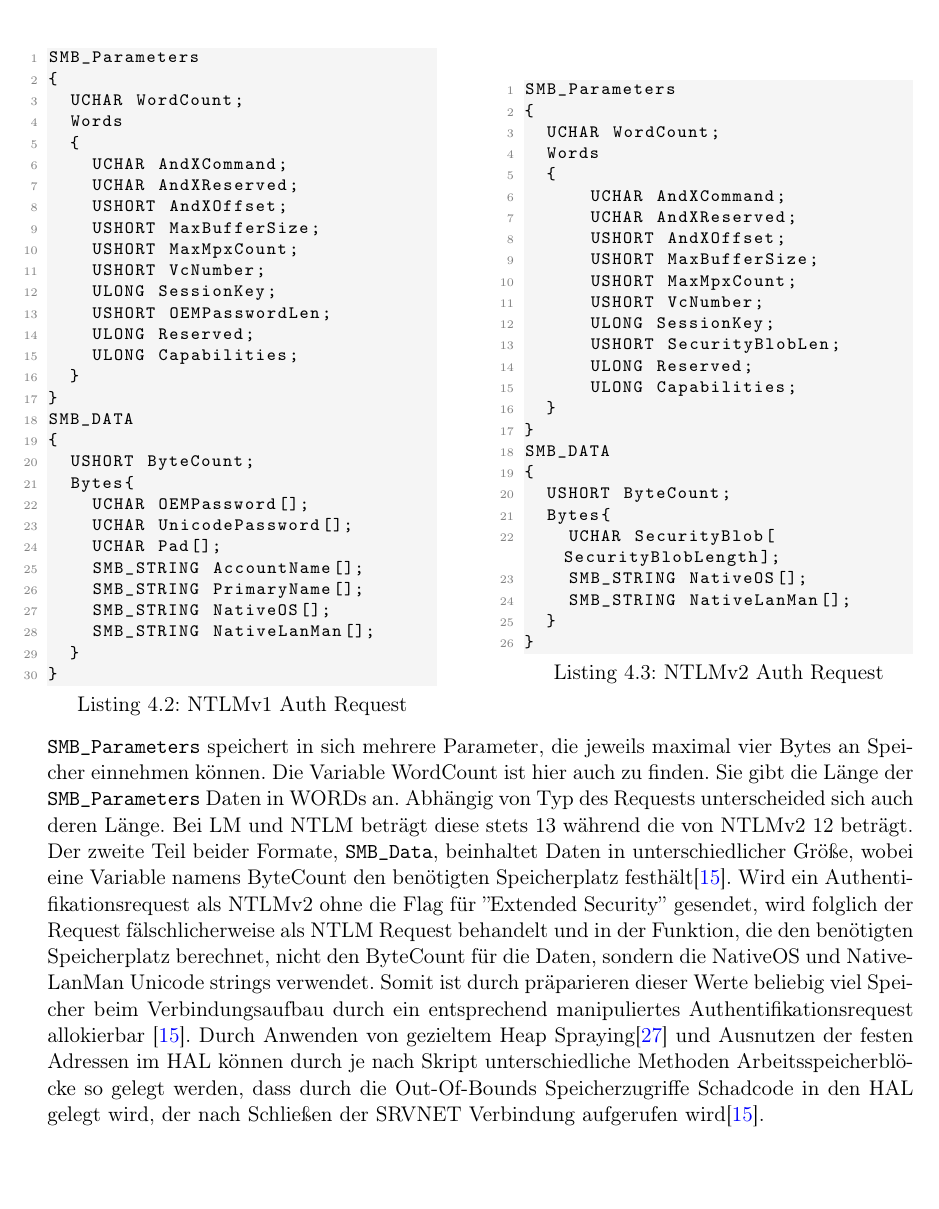
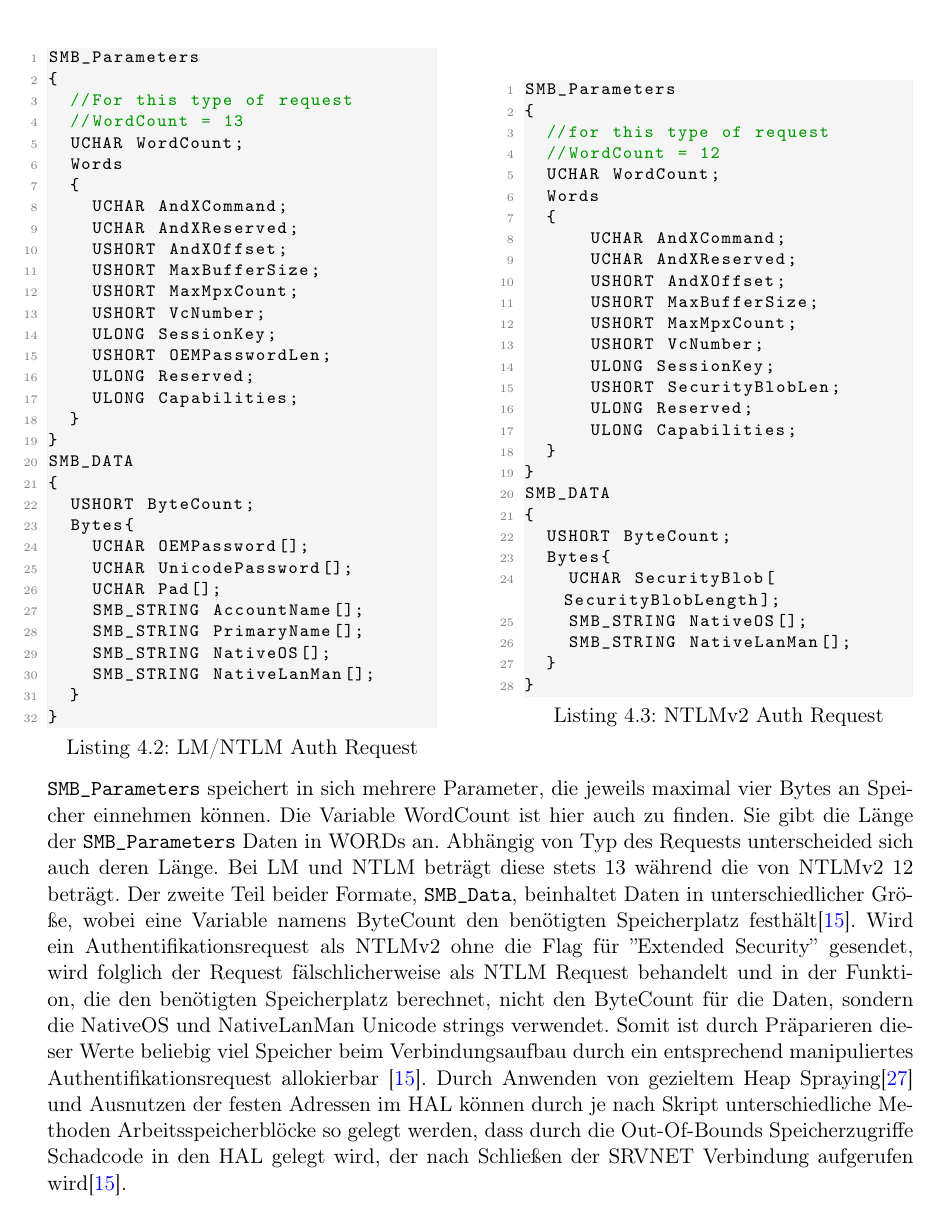
Before and after one commit to kwilfert/stuarb_itsec_2020, a LaTeX thesis (StuArbITSec/StuArbITSec.tex): part of page 15 of 20, cut so that both start at the same text, the shorter picture padded with empty space. Compiled offline with pdfLaTeX.

Commit message:
minor changes and tests

```diff
--- a/StuArbITSec/StuArbITSec.tex
+++ b/StuArbITSec/StuArbITSec.tex
@@ -290,9 +288,11 @@ Um eine Session beim Server über Port 445 aufbauen zu können, wird ein Authent
 
 \noindent
 \begin{minipage}{.45\textwidth}
-\begin{lstlisting}[language=C,caption={NTLMv1 Auth Request},captionpos=b]
+\begin{lstlisting}[language=C,caption={LM/NTLM Auth Request},captionpos=b]
 SMB_Parameters
 {
+  //For this type of request
+  //WordCount = 13
   UCHAR WordCount;
   Words
   {
@@ -327,6 +327,8 @@ SMB_DATA
 \begin{lstlisting}[language=C,caption={NTLMv2 Auth Request},captionpos=b]
 SMB_Parameters
 {
+  //for this type of request
+  //WordCount = 12
   UCHAR WordCount;
   Words
   {
@@ -357,7 +359,7 @@ SMB_DATA
 \verb|SMB_Parameters| speichert in sich mehrere Parameter, die jeweils maximal vier Bytes an Speicher einnehmen können. Die Variable WordCount ist hier auch zu finden. Sie gibt die Länge der \verb|SMB_Parameters| Daten in WORDs an. Abhängig von Typ des Requests unterscheided sich auch deren Länge. Bei LM und NTLM beträgt diese stets 13 während die von NTLMv2 12 beträgt.
 Der zweite Teil beider Formate, \verb|SMB_Data|, beinhaltet Daten in unterschiedlicher Größe, wobei eine Variable namens ByteCount den benötigten Speicherplatz festhält\cite{CP}.
 %In beiden Fällen führt der Server einen Integritätscheck mit einer Funktion namens SrvValidateSmb aus, um zu überprüfen, ob die Struktur eingehalten und unbeschädigt ist.
-Wird ein Authentifikationsrequest als NTLMv2 ohne die Flag für ''Extended Security'' gesendet, wird folglich der Request fälschlicherweise als NTLM Request behandelt und in der Funktion, die den benötigten Speicherplatz berechnet, nicht den ByteCount für die Daten, sondern die NativeOS und NativeLanMan Unicode strings verwendet. Somit ist durch präparieren dieser Werte beliebig viel Speicher beim Verbindungsaufbau durch ein entsprechend manipuliertes Authentifikationsrequest allokierbar \cite{CP}. Durch Anwenden von gezieltem Heap Spraying\cite{ARC} und Ausnutzen der festen Adressen im HAL können durch je nach Skript unterschiedliche Methoden Arbeitsspeicherblöcke so gelegt werden, dass durch die Out-Of-Bounds Speicherzugriffe Schadcode in den HAL gelegt wird, der nach Schließen der SRVNET Verbindung aufgerufen wird\cite{CP}.
+Wird ein Authentifikationsrequest als NTLMv2 ohne die Flag für ''Extended Security'' gesendet, wird folglich der Request fälschlicherweise als NTLM Request behandelt und in der Funktion, die den benötigten Speicherplatz berechnet, nicht den ByteCount für die Daten, sondern die NativeOS und NativeLanMan Unicode strings verwendet. Somit ist durch Präparieren dieser Werte beliebig viel Speicher beim Verbindungsaufbau durch ein entsprechend manipuliertes Authentifikationsrequest allokierbar \cite{CP}. Durch Anwenden von gezieltem Heap Spraying\cite{ARC} und Ausnutzen der festen Adressen im HAL können durch je nach Skript unterschiedliche Methoden Arbeitsspeicherblöcke so gelegt werden, dass durch die Out-Of-Bounds Speicherzugriffe Schadcode in den HAL gelegt wird, der nach Schließen der SRVNET Verbindung aufgerufen wird\cite{CP}.
 
 
 \chapter{Prävention und Schutz}
```
Also changed, not shown: StuArbITSec/StuArbITSec.pdf, StuArbITSec/StuArbITSec.tex (2 more changed lines), 1 other file.
